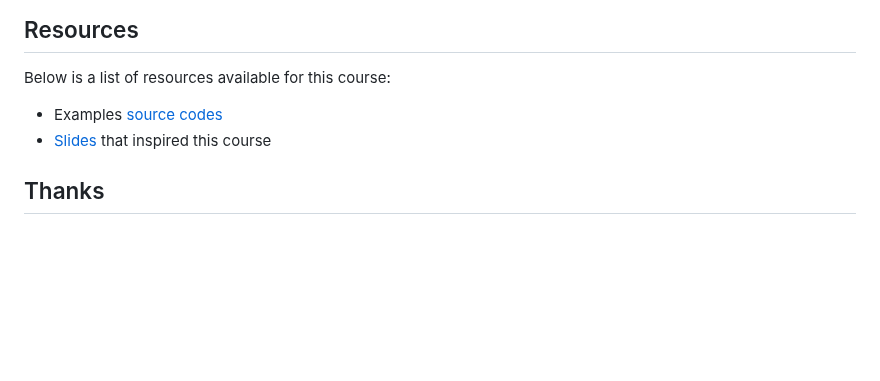
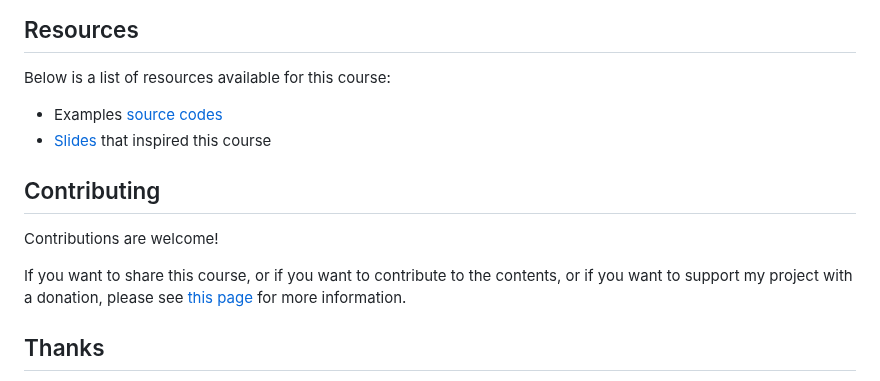
Before and after one commit to Zavy86/docker-course, a Markdown page: README.md, the part around the change. Drawn GitHub-style; blank space fills up the shorter version.

Commit message:
content: add contributing section on readme

```diff
--- a/README.md
+++ b/README.md
@@ -74,6 +74,14 @@ Below is a list of resources available for this course:
 - [Slides](https://container.training/) that inspired this course
 
 
+## Contributing
+
+Contributions are welcome!
+
+If you want to share this course, or if you want to contribute to the contents, or if you want to support my project
+with a donation, please see [this page](contribute/README.md) for more information.
+
+
 ## Thanks
 
 A heartfelt thank you to [Alain Martini](https://github.com/inalto) for introducing me to containers, and to
```
